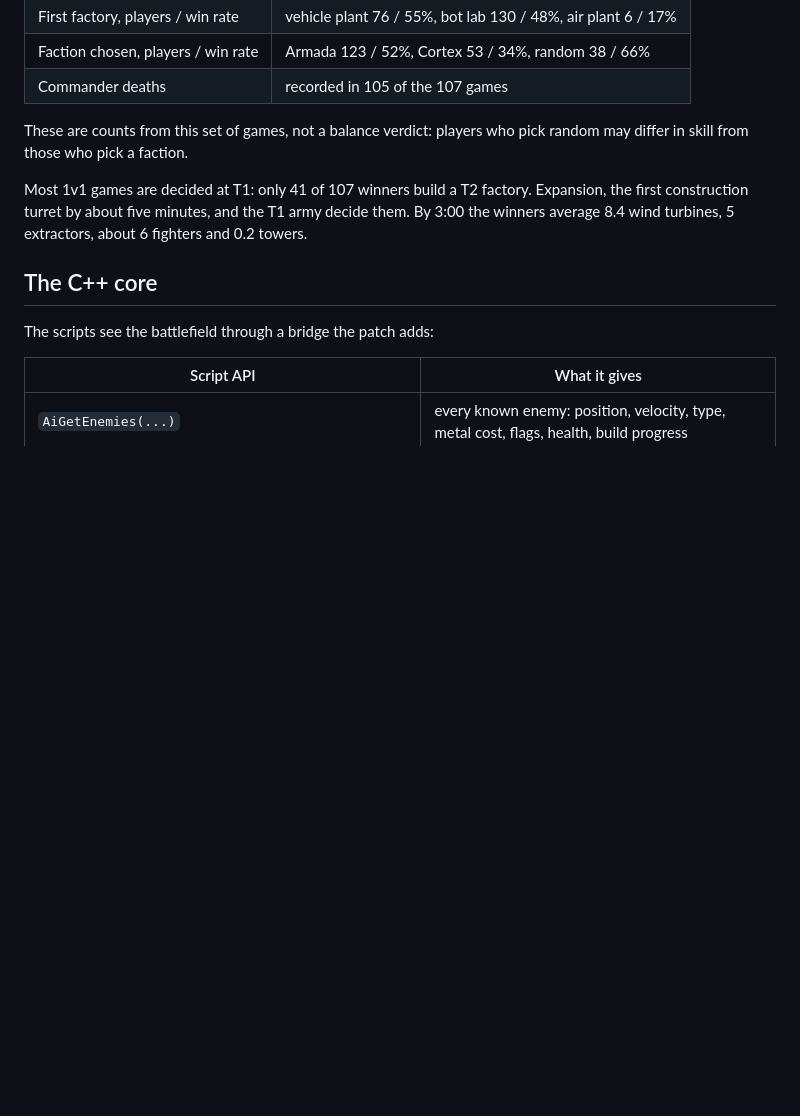
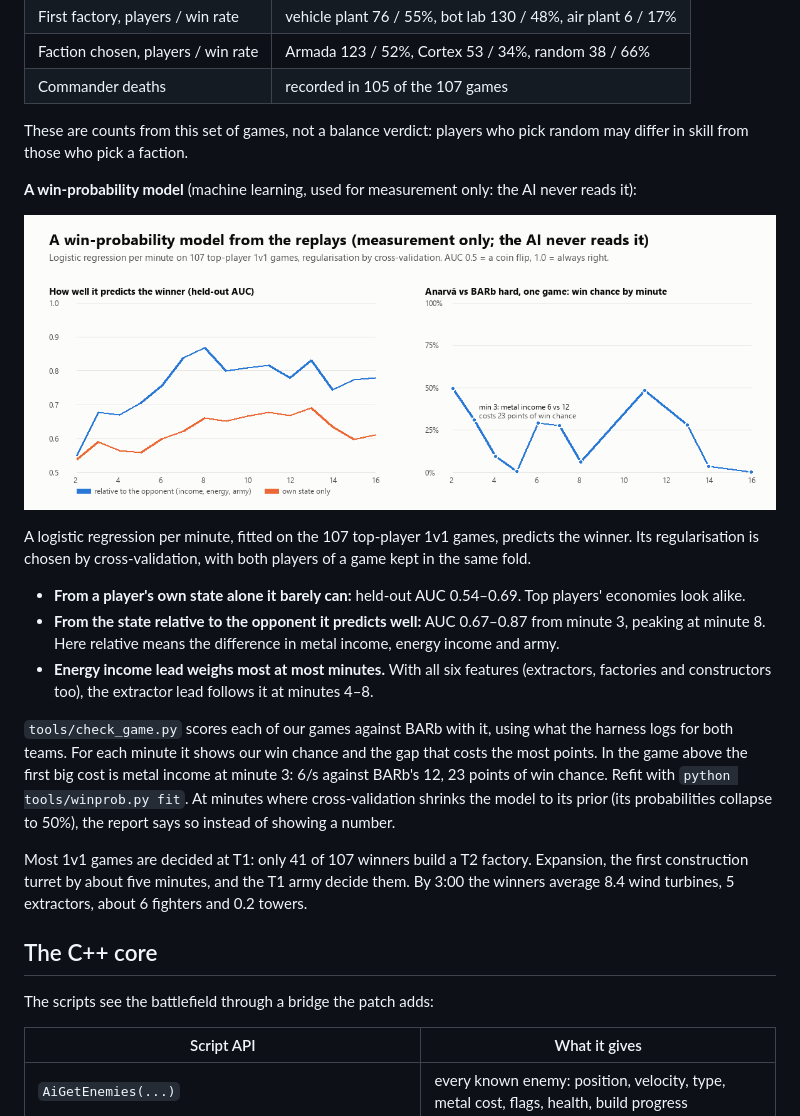
Before and after one commit to hclivess/anarva-bar-ai, a Markdown page: README.md, the part around the change. Rendered like a GitHub page; pictures changed too: docs/winprob.png (added); blank space fills up the shorter version.

```diff
--- a/README.md
+++ b/README.md
@@ -155,6 +155,24 @@ itself.
 These are counts from this set of games, not a balance verdict: players who pick random may differ in skill from
 those who pick a faction.
 
+**A win-probability model** (machine learning, used for measurement only: the AI never reads it):
+
+![Win-probability model: accuracy by minute, and one Anarvā game](docs/winprob.png)
+
+A logistic regression per minute, fitted on the 107 top-player 1v1 games, predicts the winner. Its regularisation
+is chosen by cross-validation, with both players of a game kept in the same fold.
+- **From a player's own state alone it barely can:** held-out AUC 0.54–0.69. Top players' economies look alike.
+- **From the state relative to the opponent it predicts well:** AUC 0.67–0.87 from minute 3, peaking at minute 8.
+  Here relative means the difference in metal income, energy income and army.
+- **Energy income lead weighs most at most minutes.** With all six features (extractors, factories and
+  constructors too), the extractor lead follows it at minutes 4–8.
+
+`tools/check_game.py` scores each of our games against BARb with it, using what the harness logs for both teams. For
+each minute it shows our win chance and the gap that costs the most points. In the game above the first big cost
+is metal income at minute 3: 6/s against BARb's 12, 23 points of win chance. Refit with `python tools/winprob.py fit`.
+At minutes where cross-validation shrinks the model to its prior (its probabilities collapse to 50%), the report
+says so instead of showing a number.
+
 Most 1v1 games are decided at T1: only 41 of 107 winners build a T2 factory. Expansion, the first construction
 turret by about five minutes, and the T1 army decide them. By 3:00 the winners average 8.4 wind turbines,
 5 extractors, about 6 fighters and 0.2 towers.
```
Also changed, not shown: 2 other files.
